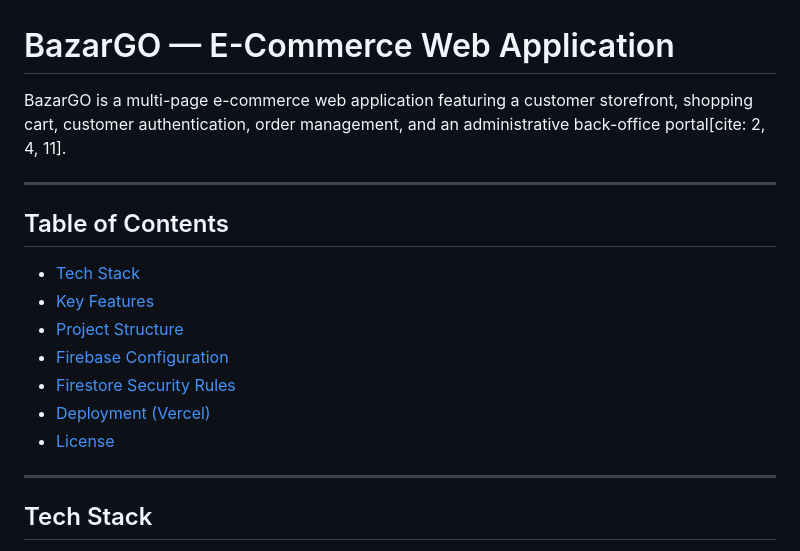
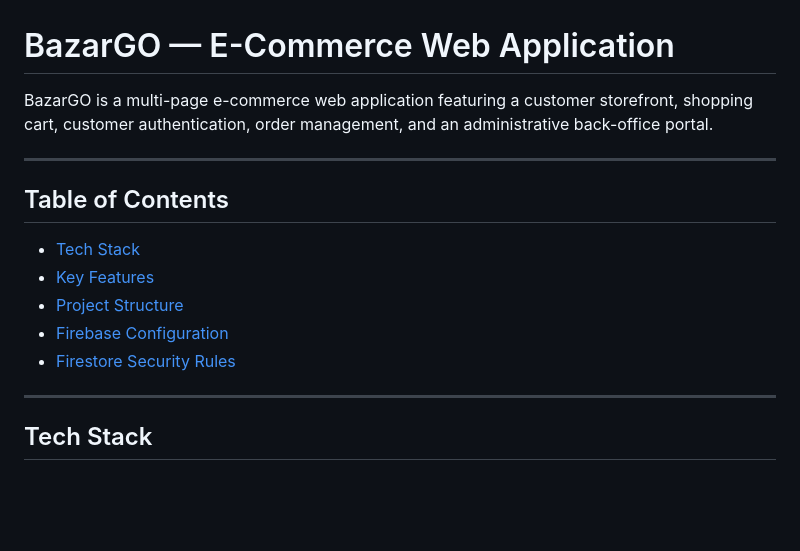
Before and after one commit to sunjinatonni6-lab/BazarGo, a Markdown page: README.md, the part around the change. GitHub-like rendering; blank space fills up the shorter version.

Commit message:
Update README to remove citation references
Removed citation references from project description.

```diff
--- a/README.md
+++ b/README.md
@@ -1,6 +1,6 @@
 # BazarGO — E-Commerce Web Application
 
-BazarGO is a multi-page e-commerce web application featuring a customer storefront, shopping cart, customer authentication, order management, and an administrative back-office portal[cite: 2, 4, 11].
+BazarGO is a multi-page e-commerce web application featuring a customer storefront, shopping cart, customer authentication, order management, and an administrative back-office portal.
 
 ---
 
@@ -10,8 +10,7 @@ BazarGO is a multi-page e-commerce web application featuring a customer storefro
 - [Project Structure](#project-structure)
 - [Firebase Configuration](#firebase-configuration)
 - [Firestore Security Rules](#firestore-security-rules)
-- [Deployment (Vercel)](#deployment-vercel)
-- [License](#license)
+
 
 ---
 
```
